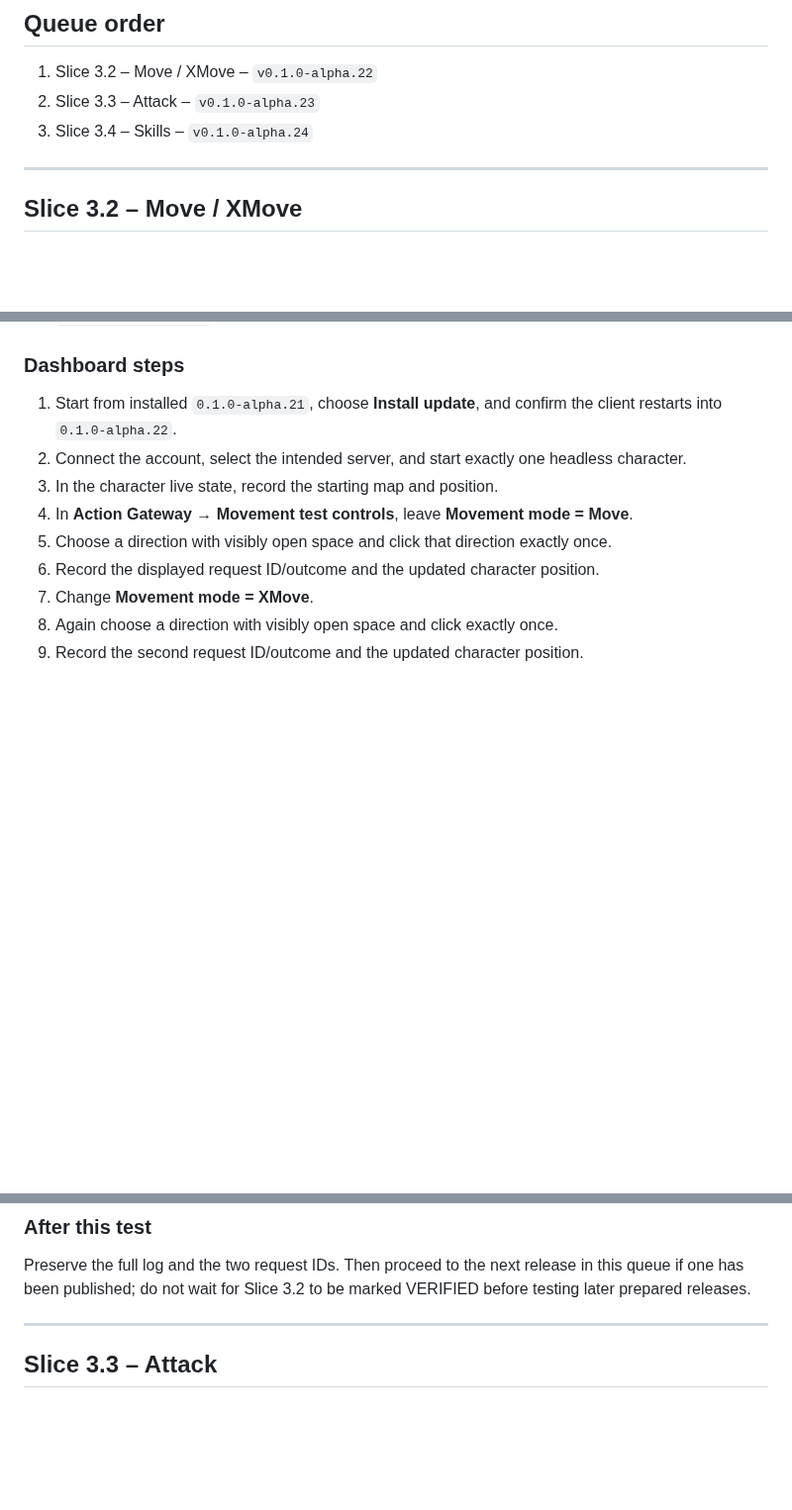
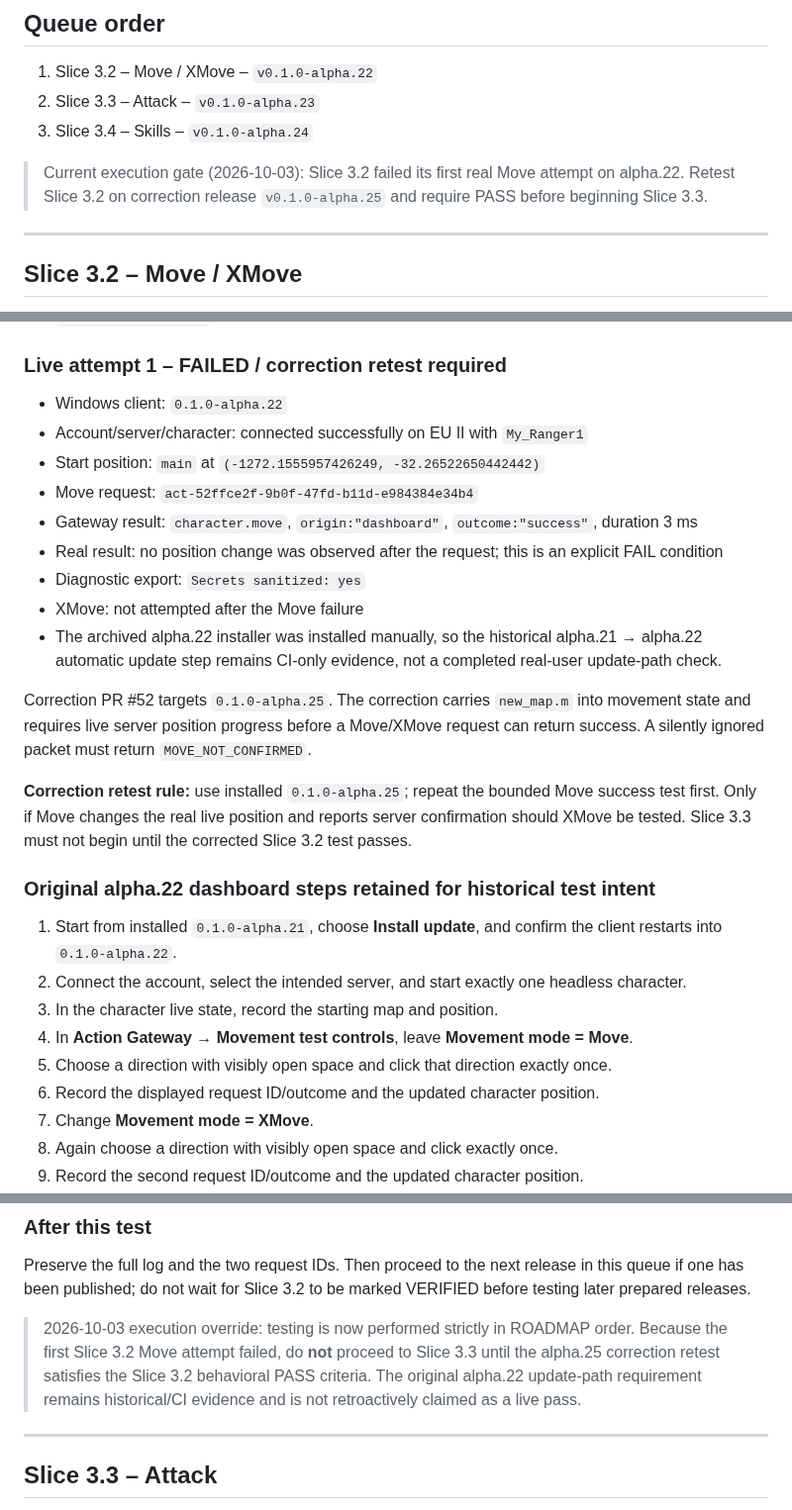
Before and after one commit to Riflex91/ALRemastered, a Markdown page: LIVE_TEST_QUEUE.md, 3 parts joined by grey strips. Shown at 99% size. Drawn GitHub-style; blank space fills up the shorter version.

Commit message:
docs: queue alpha.25 Slice 3.2 correction retest

```diff
--- a/LIVE_TEST_QUEUE.md
+++ b/LIVE_TEST_QUEUE.md
@@ -7,6 +7,8 @@ This queue is append-only evidence planning for merged slices that still require
 1. Slice 3.2 – Move / XMove – `v0.1.0-alpha.22`
 2. Slice 3.3 – Attack – `v0.1.0-alpha.23`
 3. Slice 3.4 – Skills – `v0.1.0-alpha.24`
+
+> Current execution gate (2026-10-03): Slice 3.2 failed its first real Move attempt on alpha.22. Retest Slice 3.2 on correction release `v0.1.0-alpha.25` and require PASS before beginning Slice 3.3.
 
 ---
 
@@ -22,7 +24,23 @@ This queue is append-only evidence planning for merged slices that still require
 - Expected mutation path: Dashboard → central Action Gateway → geometry validation → official `move` socket event
 - XMove scope in this slice: direct path only; if pathfinding would be needed, the request must fail with `XMOVE_PATH_REQUIRED` and send no movement packet
 
-### Dashboard steps
+### Live attempt 1 – FAILED / correction retest required
+
+- Windows client: `0.1.0-alpha.22`
+- Account/server/character: connected successfully on EU II with `My_Ranger1`
+- Start position: `main` at `(-1272.1555957426249, -32.26522650442442)`
+- Move request: `act-52ffce2f-9b0f-47fd-b11d-e984384e34b4`
+- Gateway result: `character.move`, `origin:"dashboard"`, `outcome:"success"`, duration 3 ms
+- Real result: no position change was observed after the request; this is an explicit FAIL condition
+- Diagnostic export: `Secrets sanitized: yes`
+- XMove: not attempted after the Move failure
+- The archived alpha.22 installer was installed manually, so the historical alpha.21 → alpha.22 automatic update step remains CI-only evidence, not a completed real-user update-path check.
+
+Correction PR #52 targets `0.1.0-alpha.25`. The correction carries `new_map.m` into movement state and requires live server position progress before a Move/XMove request can return success. A silently ignored packet must return `MOVE_NOT_CONFIRMED`.
+
+**Correction retest rule:** use installed `0.1.0-alpha.25`; repeat the bounded Move success test first. Only if Move changes the real live position and reports server confirmation should XMove be tested. Slice 3.3 must not begin until the corrected Slice 3.2 test passes.
+
+### Original alpha.22 dashboard steps retained for historical test intent
 
 1. Start from installed `0.1.0-alpha.21`, choose **Install update**, and confirm the client restarts into `0.1.0-alpha.22`.
 2. Connect the account, select the intended server, and start exactly one headless character.
@@ -74,6 +92,8 @@ Treat the live test as failed and stop further movement testing if any of these
 ### After this test
 
 Preserve the full log and the two request IDs. Then proceed to the next release in this queue if one has been published; do not wait for Slice 3.2 to be marked VERIFIED before testing later prepared releases.
+
+> 2026-10-03 execution override: testing is now performed strictly in ROADMAP order. Because the first Slice 3.2 Move attempt failed, do **not** proceed to Slice 3.3 until the alpha.25 correction retest satisfies the Slice 3.2 behavioral PASS criteria. The original alpha.22 update-path requirement remains historical/CI evidence and is not retroactively claimed as a live pass.
 
 
 ---
```
